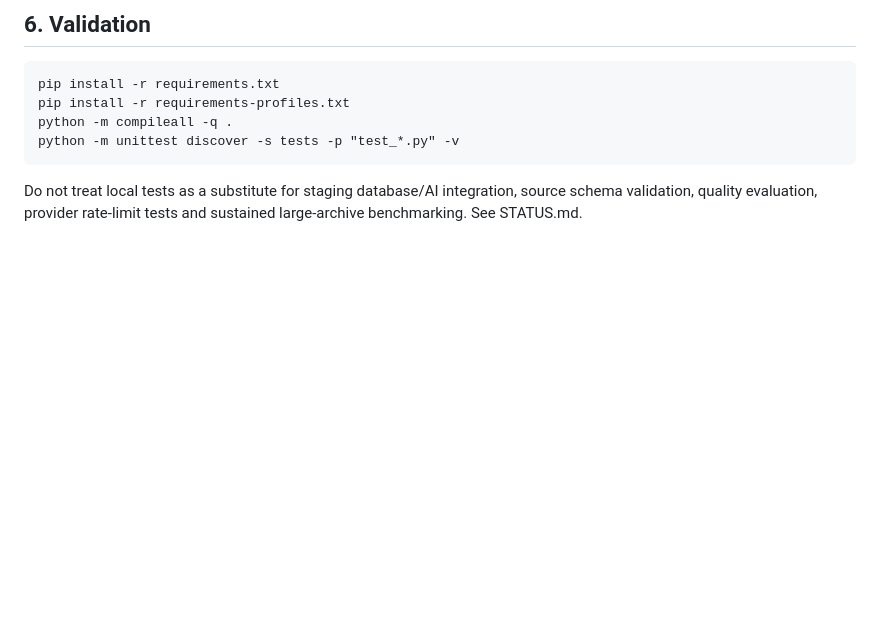
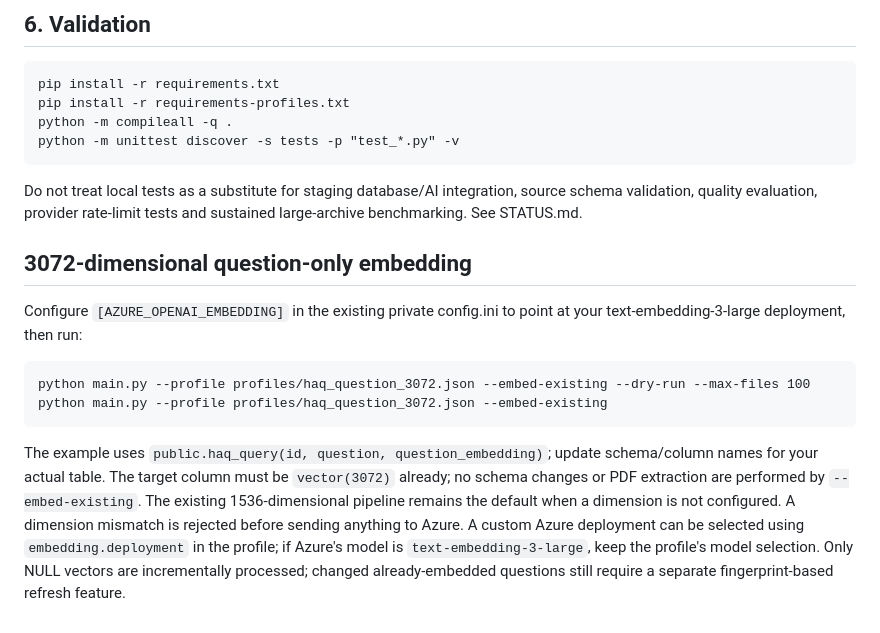
Before and after one commit to dhanumjayasaggurthi/chunk_vectors, a Markdown page: docs/USER_GUIDE.md, the part around the change. GitHub-like rendering; blank space fills up the shorter version.

Commit message:
docs: explain configurable HAQ 3072 embeddings and scope limits

```diff
--- a/docs/USER_GUIDE.md
+++ b/docs/USER_GUIDE.md
@@ -64,3 +64,12 @@ For rollback, run the legacy CLI without profile flags. Never delete existing pr
     python -m unittest discover -s tests -p "test_*.py" -v
 
 Do not treat local tests as a substitute for staging database/AI integration, source schema validation, quality evaluation, provider rate-limit tests and sustained large-archive benchmarking. See STATUS.md.
+
+## 3072-dimensional question-only embedding
+
+Configure `[AZURE_OPENAI_EMBEDDING]` in the existing private config.ini to point at your text-embedding-3-large deployment, then run:
+
+    python main.py --profile profiles/haq_question_3072.json --embed-existing --dry-run --max-files 100
+    python main.py --profile profiles/haq_question_3072.json --embed-existing
+
+The example uses `public.haq_query(id, question, question_embedding)`; update schema/column names for your actual table. The target column must be `vector(3072)` already; no schema changes or PDF extraction are performed by `--embed-existing`. The existing 1536-dimensional pipeline remains the default when a dimension is not configured. A dimension mismatch is rejected before sending anything to Azure. A custom Azure deployment can be selected using `embedding.deployment` in the profile; if Azure's model is `text-embedding-3-large`, keep the profile's model selection. Only NULL vectors are incrementally processed; changed already-embedded questions still require a separate fingerprint-based refresh feature.
```
